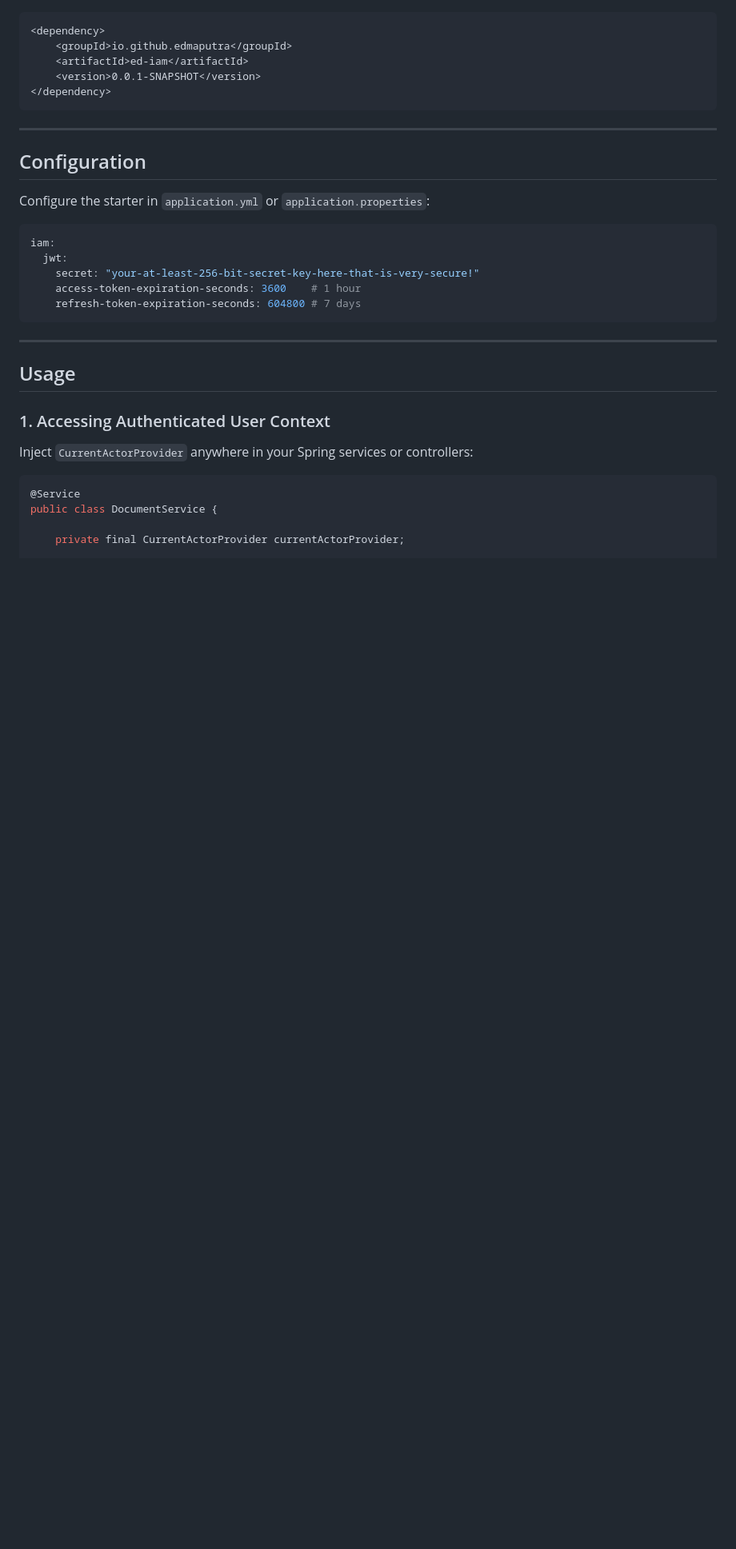
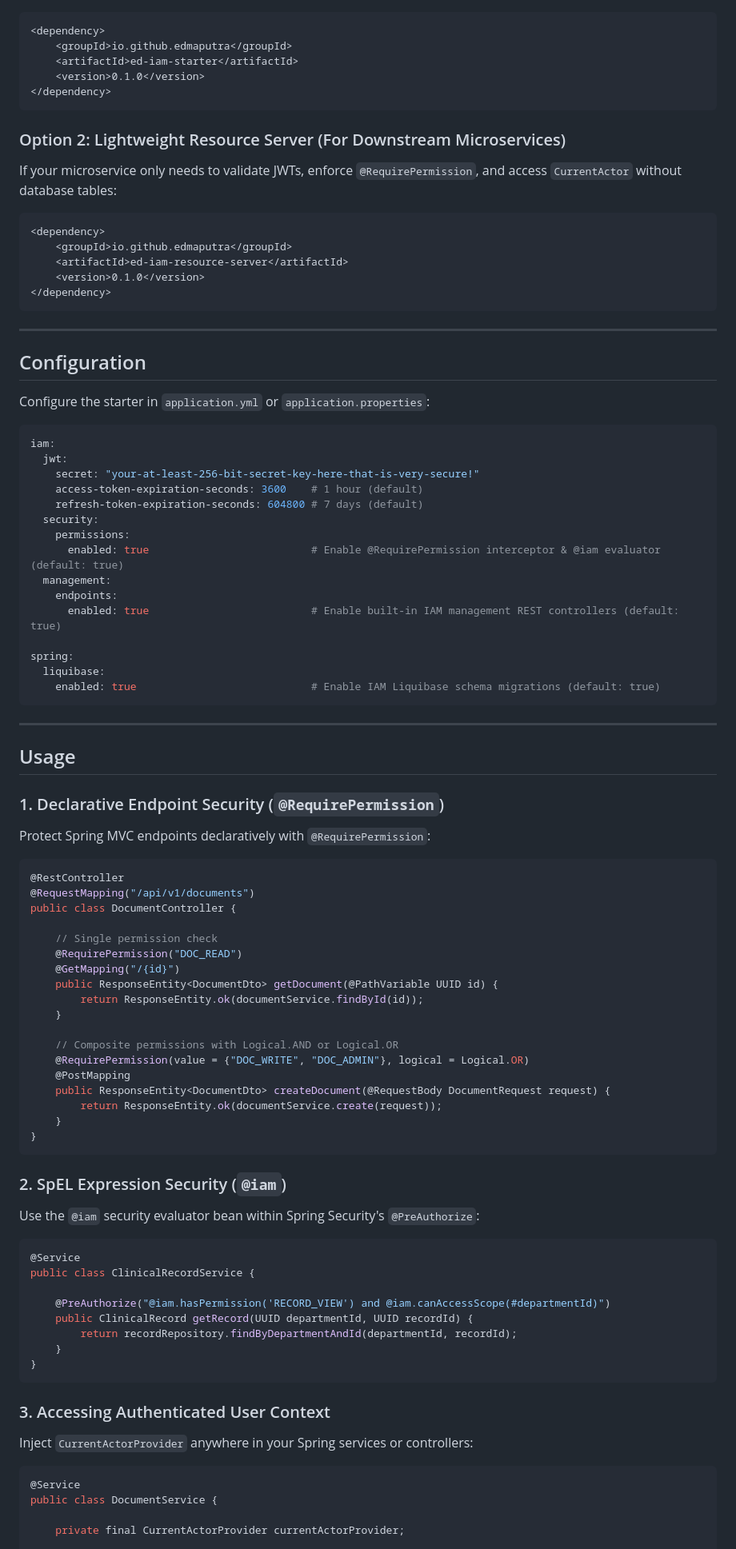
Before and after one commit to edmaputra/ed-iam, a Markdown page: README.md, the part around one of its changes. Shown at 80% size. Drawn GitHub-style; blank space fills up the shorter version.

````diff
--- a/README.md
+++ b/README.md
@@ -33,8 +66,20 @@ Add the dependency to your `pom.xml`:
 ```xml
 <dependency>
     <groupId>io.github.edmaputra</groupId>
-    <artifactId>ed-iam</artifactId>
-    <version>0.0.1-SNAPSHOT</version>
+    <artifactId>ed-iam-starter</artifactId>
+    <version>0.1.0</version>
+</dependency>
+```
+
+### Option 2: Lightweight Resource Server (For Downstream Microservices)
+
+If your microservice only needs to validate JWTs, enforce `@RequirePermission`, and access `CurrentActor` without database tables:
+
+```xml
+<dependency>
+    <groupId>io.github.edmaputra</groupId>
+    <artifactId>ed-iam-resource-server</artifactId>
+    <version>0.1.0</version>
 </dependency>
 ```
 
@@ -48,15 +93,65 @@ Configure the starter in `application.yml` or `application.properties`:
 iam:
   jwt:
     secret: "your-at-least-256-bit-secret-key-here-that-is-very-secure!"
-    access-token-expiration-seconds: 3600    # 1 hour
-    refresh-token-expiration-seconds: 604800 # 7 days
+    access-token-expiration-seconds: 3600    # 1 hour (default)
+    refresh-token-expiration-seconds: 604800 # 7 days (default)
+  security:
+    permissions:
+      enabled: true                          # Enable @RequirePermission interceptor & @iam evaluator (default: true)
+  management:
+    endpoints:
+      enabled: true                          # Enable built-in IAM management REST controllers (default: true)
+
+spring:
+  liquibase:
+    enabled: true                            # Enable IAM Liquibase schema migrations (default: true)
 ```
 
 ---
 
 ## Usage
 
-### 1. Accessing Authenticated User Context
+### 1. Declarative Endpoint Security (`@RequirePermission`)
+
+Protect Spring MVC endpoints declaratively with `@RequirePermission`:
+
+```java
+@RestController
+@RequestMapping("/api/v1/documents")
+public class DocumentController {
+
+    // Single permission check
+    @RequirePermission("DOC_READ")
+    @GetMapping("/{id}")
+    public ResponseEntity<DocumentDto> getDocument(@PathVariable UUID id) {
+        return ResponseEntity.ok(documentService.findById(id));
+    }
+
+    // Composite permissions with Logical.AND or Logical.OR
+    @RequirePermission(value = {"DOC_WRITE", "DOC_ADMIN"}, logical = Logical.OR)
+    @PostMapping
+    public ResponseEntity<DocumentDto> createDocument(@RequestBody DocumentRequest request) {
+        return ResponseEntity.ok(documentService.create(request));
+    }
+}
+```
+
+### 2. SpEL Expression Security (`@iam`)
+
+Use the `@iam` security evaluator bean within Spring Security's `@PreAuthorize`:
+
+```java
+@Service
+public class ClinicalRecordService {
+
+    @PreAuthorize("@iam.hasPermission('RECORD_VIEW') and @iam.canAccessScope(#departmentId)")
+    public ClinicalRecord getRecord(UUID departmentId, UUID recordId) {
+        return recordRepository.findByDepartmentAndId(departmentId, recordId);
+    }
+}
+```
+
+### 3. Accessing Authenticated User Context
 
 Inject `CurrentActorProvider` anywhere in your Spring services or controllers:
 
````
Also changed, not shown: other parts of README.md (+57 -25 lines).
